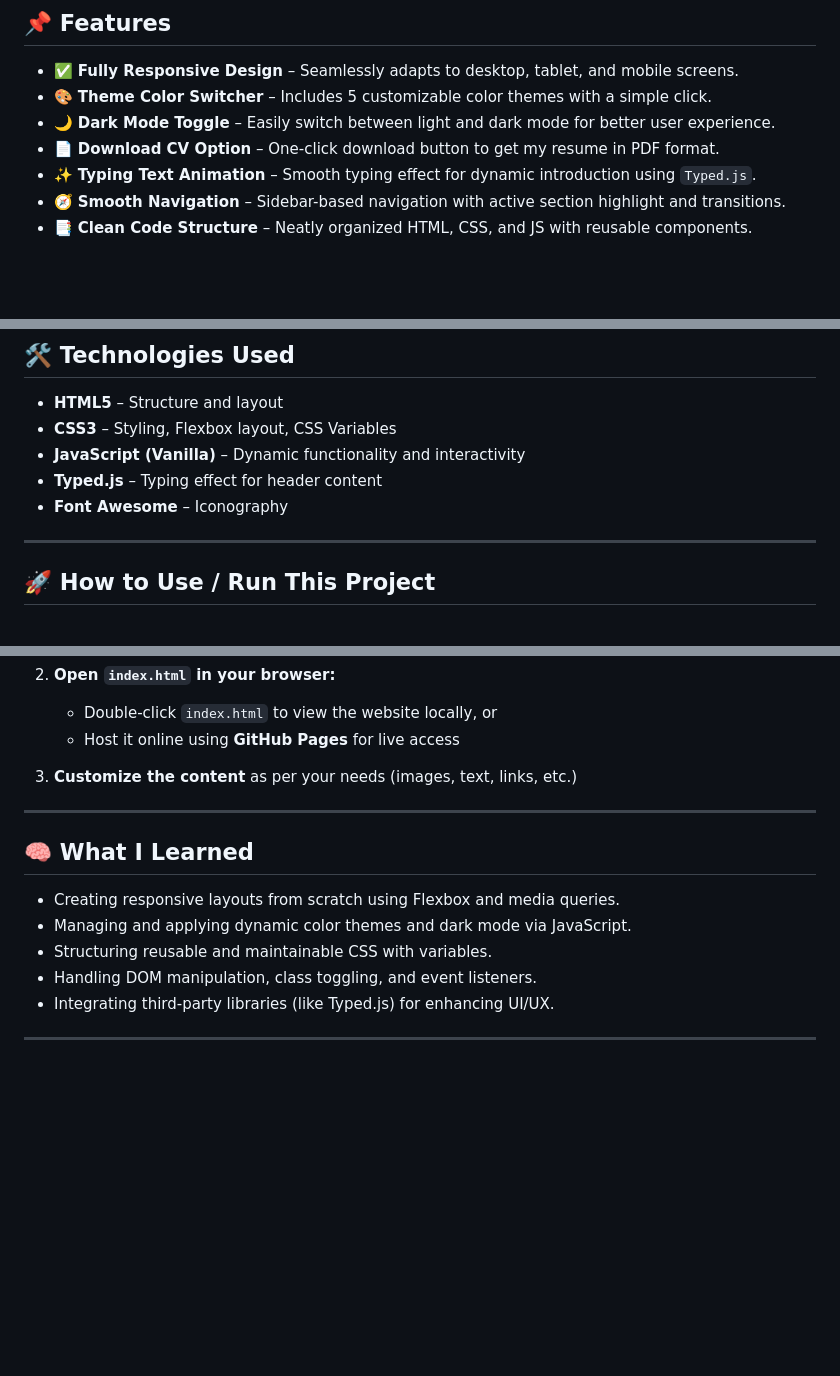
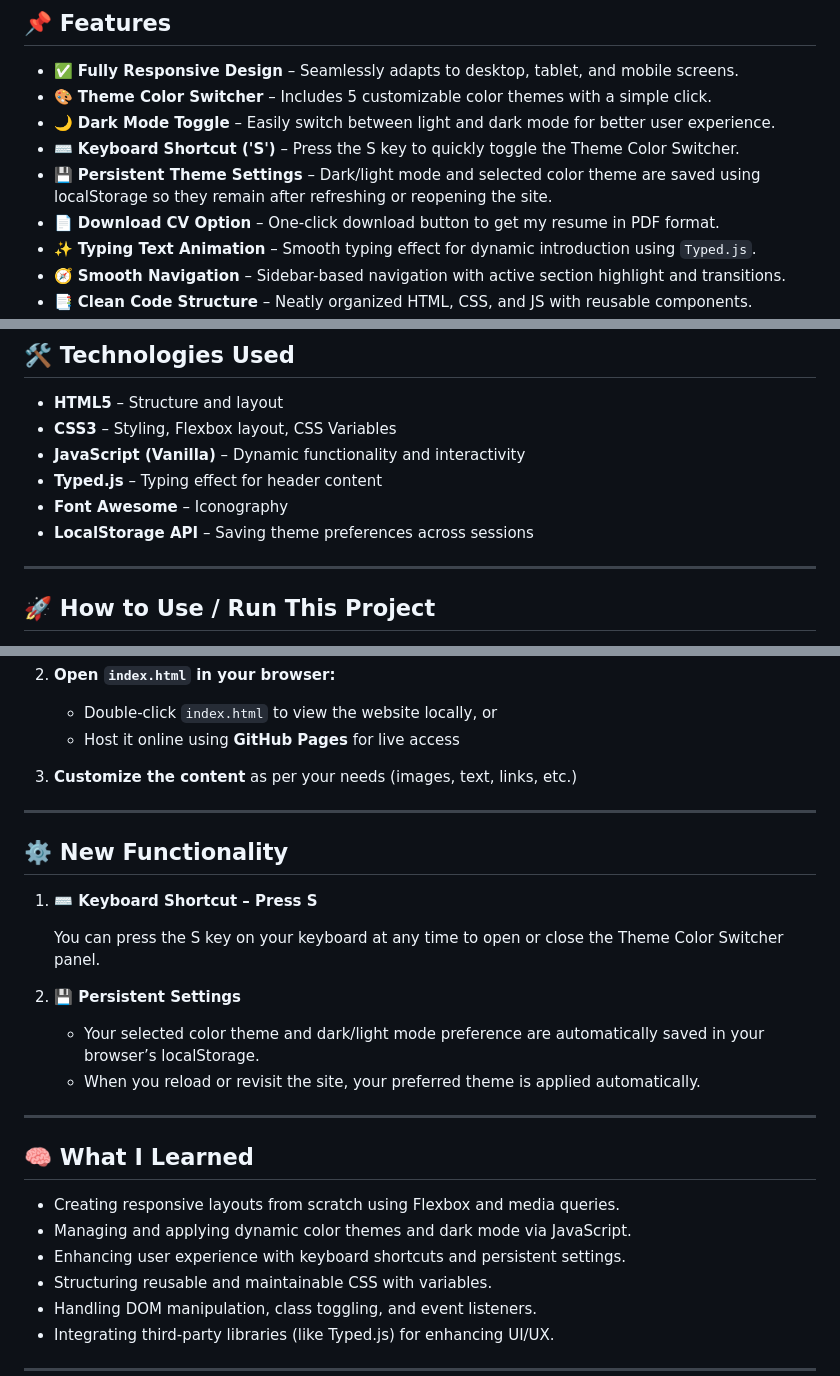
Before and after one commit to Jemis-Tejani/jemis-tejani.github.io, a Markdown page: README.md, 3 parts joined by grey strips. GitHub-like rendering; blank space fills up the shorter version.

Commit message:
Add new function detail

```diff
--- a/README.md
+++ b/README.md
@@ -11,6 +11,9 @@
 - ✅ **Fully Responsive Design** – Seamlessly adapts to desktop, tablet, and mobile screens.
 - 🎨 **Theme Color Switcher** – Includes 5 customizable color themes with a simple click.
 - 🌙 **Dark Mode Toggle** – Easily switch between light and dark mode for better user experience.
+- ⌨️ **Keyboard Shortcut ('S')** – Press the S key to quickly toggle the Theme Color Switcher.
+- 💾 **Persistent Theme Settings** – Dark/light mode and selected color theme are saved using localStorage
+  so they remain after refreshing or reopening the site.
 - 📄 **Download CV Option** – One-click download button to get my resume in PDF format.
 - ✨ **Typing Text Animation** – Smooth typing effect for dynamic introduction using `Typed.js`.
 - 🧭 **Smooth Navigation** – Sidebar-based navigation with active section highlight and transitions.
@@ -69,6 +72,7 @@
 - **JavaScript (Vanilla)** – Dynamic functionality and interactivity
 - **Typed.js** – Typing effect for header content
 - **Font Awesome** – Iconography
+- **LocalStorage API** – Saving theme preferences across sessions
 
 ---
 
@@ -89,10 +93,23 @@
 
 ---
 
+## ⚙️ New Functionality
+
+1. **⌨️ Keyboard Shortcut – Press S**
+
+   You can press the S key on your keyboard at any time to open or close the Theme Color Switcher panel.
+
+2. **💾 Persistent Settings**
+   - Your selected color theme and dark/light mode preference are automatically saved in your browser’s localStorage.
+   - When you reload or revisit the site, your preferred theme is applied automatically.
+
+---
+
 ## 🧠 What I Learned
 
 - Creating responsive layouts from scratch using Flexbox and media queries.
 - Managing and applying dynamic color themes and dark mode via JavaScript.
+- Enhancing user experience with keyboard shortcuts and persistent settings.
 - Structuring reusable and maintainable CSS with variables.
 - Handling DOM manipulation, class toggling, and event listeners.
 - Integrating third-party libraries (like Typed.js) for enhancing UI/UX.
```
